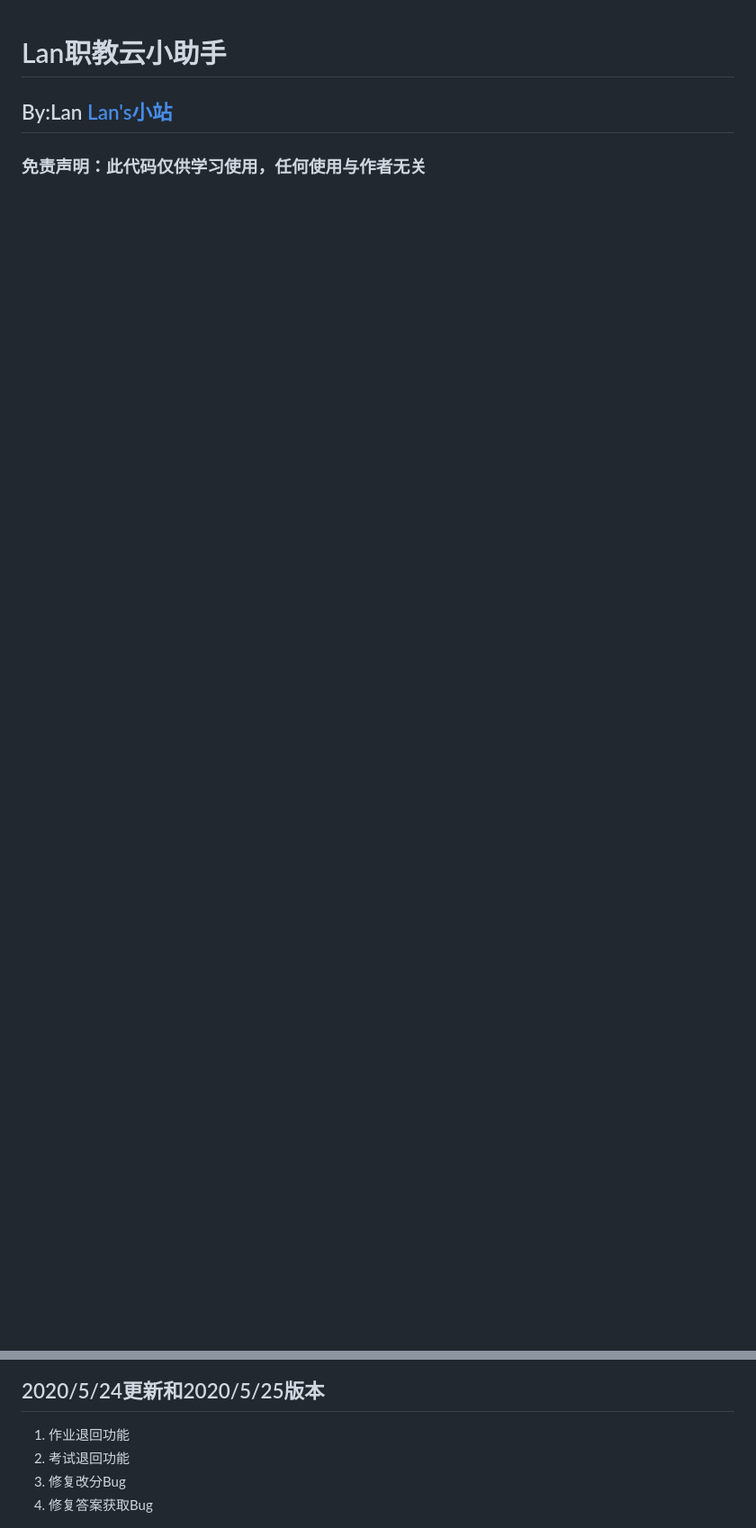
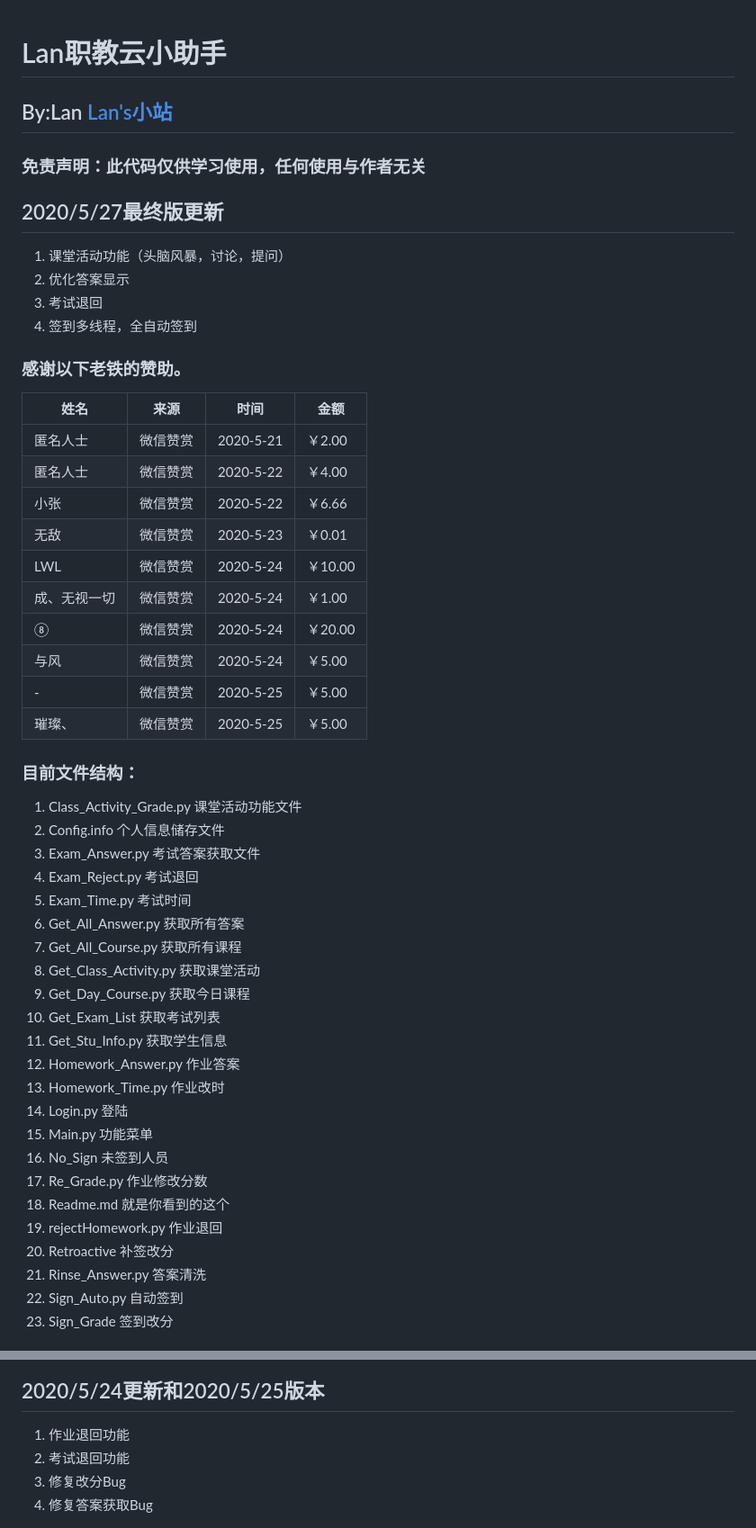
Before and after one commit to vastsa/ZhiJiaoYunTool, a Markdown page: readme.md, 2 parts joined by grey strips. Shown: that part at 90% size. Drawn GitHub-style; blank space fills up the shorter version.

```diff
--- a/readme.md
+++ b/readme.md
@@ -1,3 +1,54 @@
 # Lan职教云小助手
+
 ## By:Lan [Lan's小站](https://www.lanol.cn/)
+
 ### 免责声明：此代码仅供学习使用，任何使用与作者无关
+
+## 2020/5/27最终版更新
+
+1. 课堂活动功能（头脑风暴，讨论，提问）
+2. 优化答案显示
+3. 考试退回
+4. 签到多线程，全自动签到
+
+### 感谢以下老铁的赞助。
+
+| 姓名         | 来源     | 时间      | 金额    |
+| ------------ | -------- | --------- | ------- |
+| 匿名人士     | 微信赞赏 | 2020-5-21 | ￥2.00  |
+| 匿名人士     | 微信赞赏 | 2020-5-22 | ￥4.00  |
+| 小张         | 微信赞赏 | 2020-5-22 | ￥6.66  |
+| 无敌         | 微信赞赏 | 2020-5-23 | ￥0.01  |
+| LWL          | 微信赞赏 | 2020-5-24 | ￥10.00 |
+| 成、无视一切 | 微信赞赏 | 2020-5-24 | ￥1.00  |
+| ⑧            | 微信赞赏 | 2020-5-24 | ￥20.00 |
+| 与风         | 微信赞赏 | 2020-5-24 | ￥5.00  |
+| -            | 微信赞赏 | 2020-5-25 | ￥5.00  |
+| 璀璨、       | 微信赞赏 | 2020-5-25 | ￥5.00  |
+
+### 目前文件结构：
+
+1. Class_Activity_Grade.py 课堂活动功能文件
+2. Config.info 个人信息储存文件
+3. Exam_Answer.py 考试答案获取文件
+4. Exam_Reject.py 考试退回
+5. Exam_Time.py 考试时间
+6. Get_All_Answer.py 获取所有答案
+7. Get_All_Course.py 获取所有课程
+8. Get_Class_Activity.py 获取课堂活动
+9. Get_Day_Course.py 获取今日课程
+10. Get_Exam_List 获取考试列表
+11. Get_Stu_Info.py 获取学生信息
+12. Homework_Answer.py 作业答案
+13. Homework_Time.py 作业改时
+14. Login.py 登陆
+15. Main.py 功能菜单
+16. No_Sign 未签到人员
+17. Re_Grade.py 作业修改分数
+18. Readme.md 就是你看到的这个
+19. rejectHomework.py 作业退回
+20. Retroactive 补签改分
+21. Rinse_Answer.py 答案清洗
+22. Sign_Auto.py 自动签到
+23. Sign_Grade 签到改分
+
@@ -39,10 +119,11 @@
 ![523版](pic/523.png)
 
 ## 2020/5/24更新和2020/5/25版本
+
 1. 作业退回功能
 2. 考试退回功能
 3. 修复改分Bug
-3. 修复答案获取Bug
+4. 修复答案获取Bug
 
 ![524](pic/524.png)
 
```
Also changed, not shown: other parts of readme.md (+37 -7 lines), pic/527.png (added).
